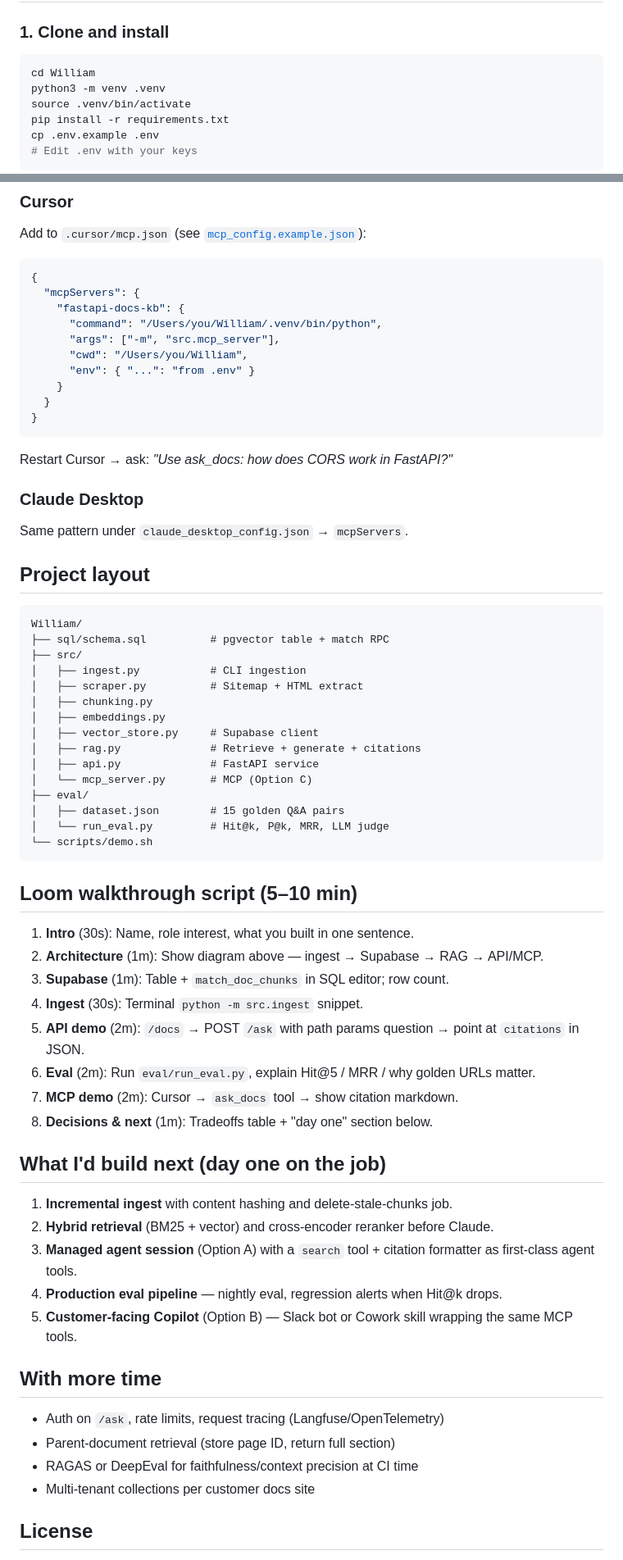
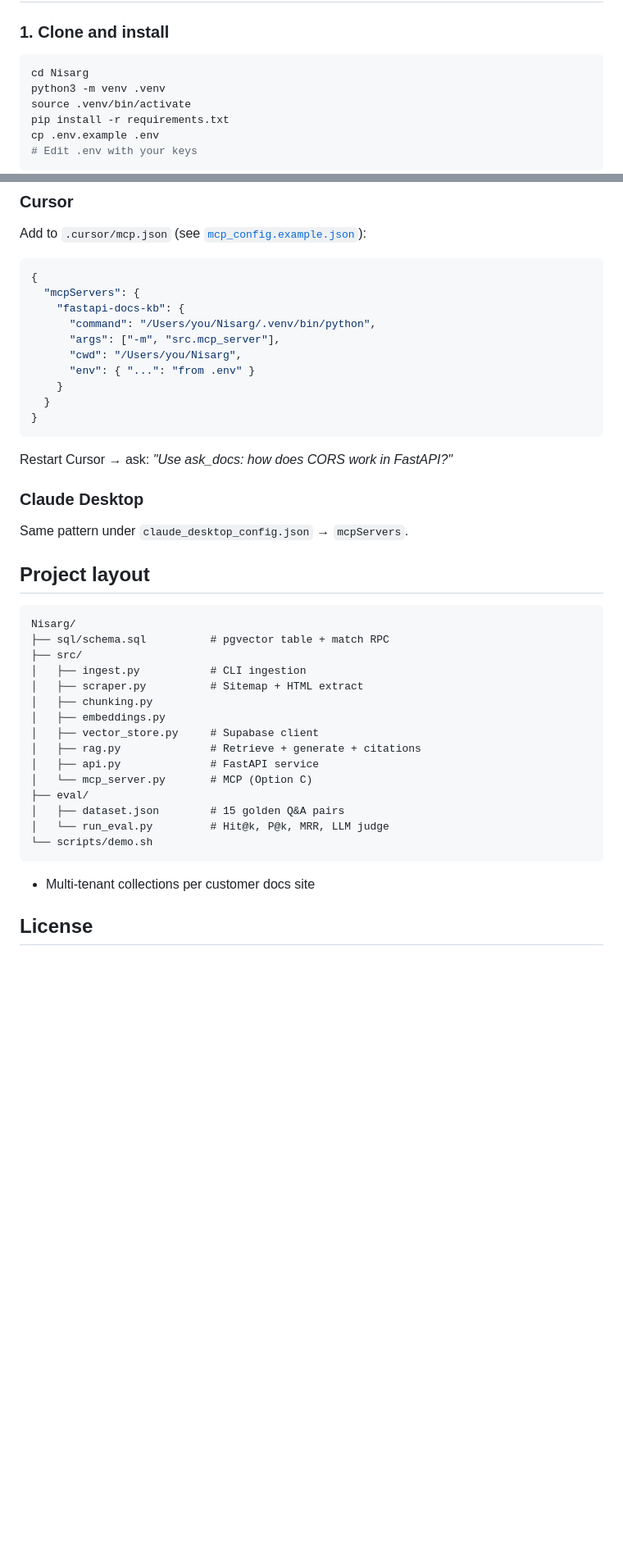
Before and after one commit to NISARGAMIN28/fastapi-rag-agent, a Markdown page: README.md, 2 parts joined by grey strips. Shown at 82% size. Drawn GitHub-style; blank space fills up the shorter version.

Commit message:
Documentation change
Added simpler readme by removign complex instructions

````diff
--- a/README.md
+++ b/README.md
@@ -53,7 +53,7 @@ flowchart LR
 ### 1. Clone and install
 
 ```bash
-cd William
+cd Nisarg
 python3 -m venv .venv
 source .venv/bin/activate
 pip install -r requirements.txt
@@ -124,9 +124,9 @@ Add to `.cursor/mcp.json` (see [`mcp_config.example.json`](mcp_config.example.js
 {
   "mcpServers": {
     "fastapi-docs-kb": {
-      "command": "/Users/you/William/.venv/bin/python",
+      "command": "/Users/you/Nisarg/.venv/bin/python",
       "args": ["-m", "src.mcp_server"],
-      "cwd": "/Users/you/William",
+      "cwd": "/Users/you/Nisarg",
       "env": { "...": "from .env" }
     }
   }
@@ -142,7 +142,7 @@ Same pattern under `claude_desktop_config.json` → `mcpServers`.
 ## Project layout
 
 ```
-William/
+Nisarg/
 ├── sql/schema.sql          # pgvector table + match RPC
 ├── src/
 │   ├── ingest.py           # CLI ingestion
@@ -159,30 +159,6 @@ William/
 └── scripts/demo.sh
 ```
 
-## Loom walkthrough script (5–10 min)
-
-1. **Intro** (30s): Name, role interest, what you built in one sentence.
-2. **Architecture** (1m): Show diagram above — ingest → Supabase → RAG → API/MCP.
-3. **Supabase** (1m): Table + `match_doc_chunks` in SQL editor; row count.
-4. **Ingest** (30s): Terminal `python -m src.ingest` snippet.
-5. **API demo** (2m): `/docs` → POST `/ask` with path params question → point at `citations` in JSON.
-6. **Eval** (2m): Run `eval/run_eval.py`, explain Hit@5 / MRR / why golden URLs matter.
-7. **MCP demo** (2m): Cursor → `ask_docs` tool → show citation markdown.
-8. **Decisions & next** (1m): Tradeoffs table + "day one" section below.
-
-## What I'd build next (day one on the job)
-
-1. **Incremental ingest** with content hashing and delete-stale-chunks job.
-2. **Hybrid retrieval** (BM25 + vector) and cross-encoder reranker before Claude.
-3. **Managed agent session** (Option A) with a `search` tool + citation formatter as first-class agent tools.
-4. **Production eval pipeline** — nightly eval, regression alerts when Hit@k drops.
-5. **Customer-facing Copilot** (Option B) — Slack bot or Cowork skill wrapping the same MCP tools.
-
-## With more time
-
-- Auth on `/ask`, rate limits, request tracing (Langfuse/OpenTelemetry)
-- Parent-document retrieval (store page ID, return full section)
-- RAGAS or DeepEval for faithfulness/context precision at CI time
 - Multi-tenant collections per customer docs site
 
 ## License
````
